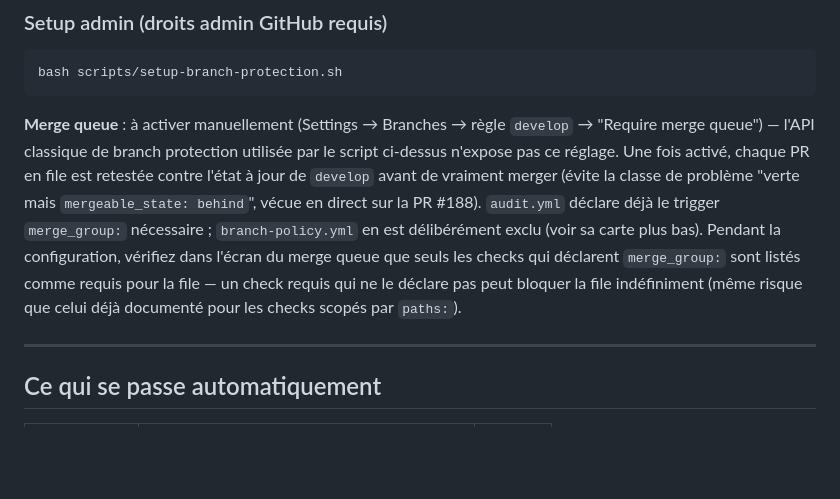
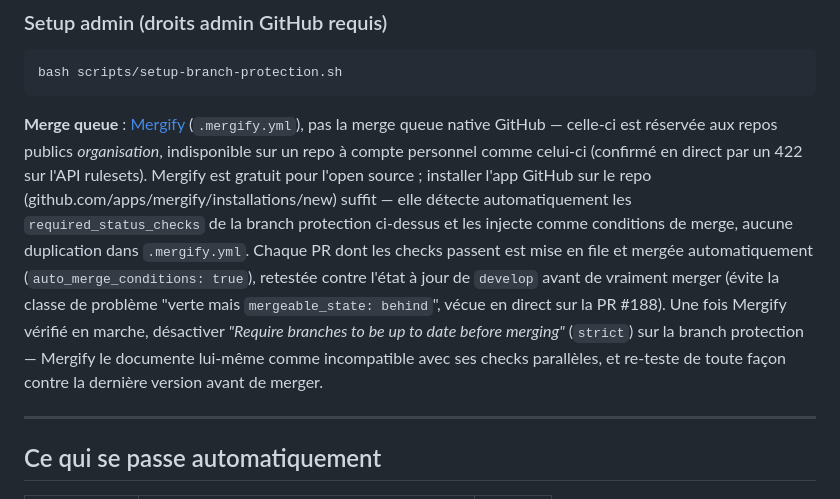
Before and after one commit to Burbanit0/Vote-App, a Markdown page: CONTRIBUTING.md, the part around the change. GitHub-like rendering; blank space fills up the shorter version.

Commit message:
docs(contributing): update merge queue section for Mergify pivot
Lot 1, PLAN_SOLIDITE_TECHNIQUE.md. The merge queue paragraph still
described the native GitHub setup (PR #337 pivoted to Mergify after
confirming the native ruleset merge_queue rule isn't available on a
personal-account repo). Also serves as the first live test of Mergify
auto-merge: this PR should be picked up, queued, and merged
automatically once its checks pass, without a manual gh pr merge.

Co-Authored-By: Claude Sonnet 5 <noreply@anthropic.com>

````diff
--- a/CONTRIBUTING.md
+++ b/CONTRIBUTING.md
@@ -109,18 +109,23 @@ pre-commit install --hook-type pre-push
 bash scripts/setup-branch-protection.sh
 ```
 
-**Merge queue** : à activer manuellement (Settings → Branches → règle
-`develop` → "Require merge queue") — l'API classique de branch protection
-utilisée par le script ci-dessus n'expose pas ce réglage. Une fois activé,
-chaque PR en file est retestée contre l'état à jour de `develop` avant de
-vraiment merger (évite la classe de problème "verte mais `mergeable_state:
-behind`", vécue en direct sur la PR #188). `audit.yml` déclare déjà le
-trigger `merge_group:` nécessaire ; `branch-policy.yml` en est
-délibérément exclu (voir sa carte plus bas). Pendant la configuration,
-vérifiez dans l'écran du merge queue que seuls les checks qui déclarent
-`merge_group:` sont listés comme requis pour la file — un check requis qui
-ne le déclare pas peut bloquer la file indéfiniment (même risque que celui
-déjà documenté pour les checks scopés par `paths:`).
+**Merge queue** : [Mergify](https://mergify.com) (`.mergify.yml`), pas la
+merge queue native GitHub — celle-ci est réservée aux repos publics
+*organisation*, indisponible sur un repo à compte personnel comme celui-ci
+(confirmé en direct par un 422 sur l'API rulesets). Mergify est gratuit pour
+l'open source ; installer l'app GitHub sur le repo
+(github.com/apps/mergify/installations/new) suffit — elle détecte
+automatiquement les `required_status_checks` de la branch protection
+ci-dessus et les injecte comme conditions de merge, aucune duplication dans
+`.mergify.yml`. Chaque PR dont les checks passent est mise en file et
+mergée automatiquement (`auto_merge_conditions: true`), retestée contre
+l'état à jour de `develop` avant de vraiment merger (évite la classe de
+problème "verte mais `mergeable_state: behind`", vécue en direct sur la PR
+#188). Une fois Mergify vérifié en marche, désactiver *"Require branches to
+be up to date before merging"* (`strict`) sur la branch protection —
+Mergify le documente lui-même comme incompatible avec ses checks
+parallèles, et re-teste de toute façon contre la dernière version avant de
+merger.
 
 ---
 
````
